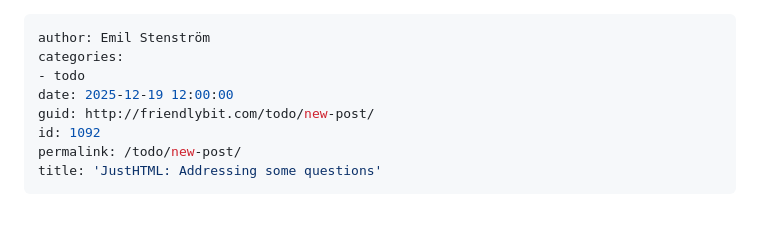
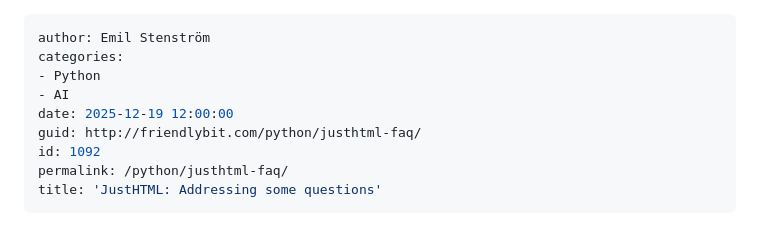
Before and after one commit to EmilStenstrom/friendlybit, a Markdown page: posts/2025-12-19-justhtml-faq.md, the part around the change. GitHub-like rendering.

Commit message:
Update metadata for JustHTML FAQ post with correct categories and permalink

```diff
--- a/posts/2025-12-19-justhtml-faq.md
+++ b/posts/2025-12-19-justhtml-faq.md
@@ -1,11 +1,12 @@
 ---
 author: Emil Stenström
 categories:
-- todo
+- Python
+- AI
 date: 2025-12-19 12:00:00
-guid: http://friendlybit.com/todo/new-post/
+guid: http://friendlybit.com/python/justhtml-faq/
 id: 1092
-permalink: /todo/new-post/
+permalink: /python/justhtml-faq/
 title: 'JustHTML: Addressing some questions'
 ---
 
```
